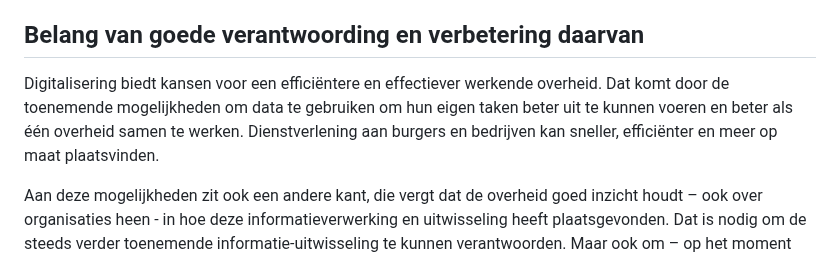
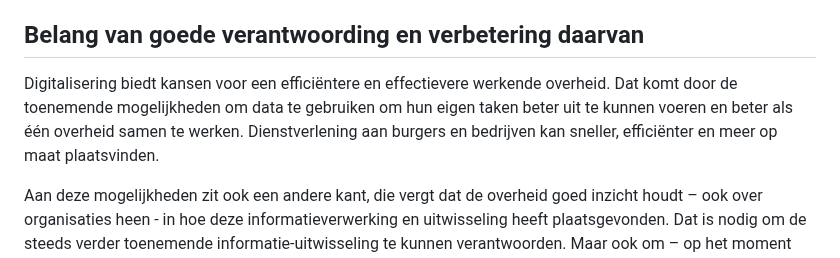
Before and after one commit to Logius-standaarden/logboek-dataverwerkingen-juridisch-beleidskader, a Markdown page: ch01_inleiding.md, the part around the change. Drawn GitHub-style.

```diff
--- a/ch01_inleiding.md
+++ b/ch01_inleiding.md
@@ -76,7 +76,7 @@ Iedere overheidsorganisatie dient te verantwoorden dat informatie binnen de gren
 
 ## Belang van goede verantwoording en verbetering daarvan
 
-Digitalisering biedt kansen voor een efficiëntere en effectiever werkende overheid. Dat komt door de toenemende mogelijkheden om data te gebruiken om hun eigen taken beter uit te kunnen voeren en beter als één overheid samen te werken. Dienstverlening aan burgers en bedrijven kan sneller, efficiënter en meer op maat plaatsvinden.
+Digitalisering biedt kansen voor een efficiëntere en effectievere werkende overheid. Dat komt door de toenemende mogelijkheden om data te gebruiken om hun eigen taken beter uit te kunnen voeren en beter als één overheid samen te werken. Dienstverlening aan burgers en bedrijven kan sneller, efficiënter en meer op maat plaatsvinden.
 
 Aan deze mogelijkheden zit ook een andere kant, die vergt dat de overheid goed inzicht houdt – ook over organisaties heen - in hoe deze informatieverwerking en uitwisseling heeft plaatsgevonden. Dat is nodig om de steeds verder toenemende informatie-uitwisseling te kunnen verantwoorden. Maar ook om – op het moment dat zich in deze dienstverlening problemen voordoen – goed in staat te zijn om deze op te lossen. Want problemen in dienstverlening kunnen door automatisering in korte tijd ontstaan en omvangrijk worden.
 
```
Also changed, not shown: ch07_beschrijving_van_de_standaard.md (+1 -1 lines).
